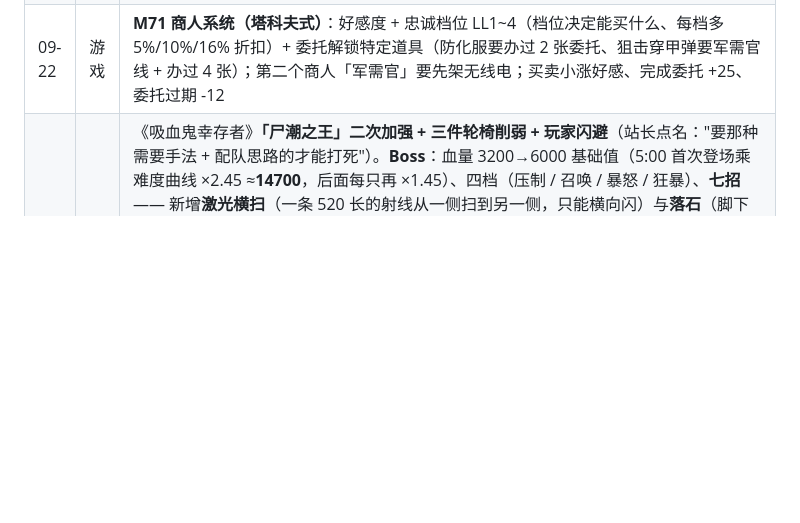
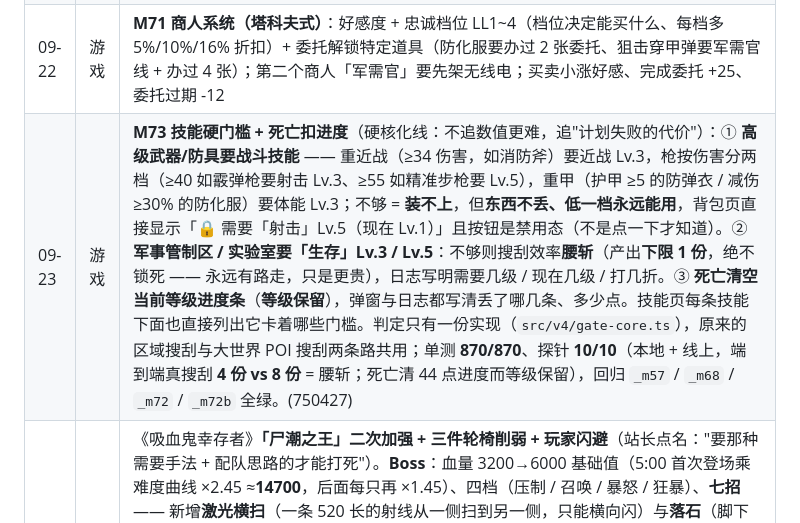
Before and after one commit to Bobbychina/Bobbychina.github.io, a Markdown page: CHANGELOG.md, the part around the change. Drawn GitHub-style; blank space fills up the shorter version.

Commit message:
[AI] 站点 CHANGELOG：M73 技能硬门槛上线（750473 字节）

```diff
--- a/CHANGELOG.md
+++ b/CHANGELOG.md
@@ -27,6 +27,7 @@
 | 09-20 | 游戏 | **M67 楼内行动日志**：在建筑里也能看见自己搜到了什么（平面图自带一份日志，不再被全屏覆盖层挡住） |
 | 09-22 | 游戏 | **M68 身体状态接进每个动作**：手臂受伤搜刮产出下降（最低仍能翻到东西）、头部受伤视野少一圈；人体页与 HUD 直接写明这条伤让你损失了什么。同时把「硬核化路线图」（对标塔科夫/RLCraft/MC 的差距审计与里程碑映射）收进游戏仓库 `docs/DESIGN-HARDCORE.md` |
 | 09-22 | 游戏 | **M71 商人系统（塔科夫式）**：好感度 + 忠诚档位 LL1~4（档位决定能买什么、每档多 5%/10%/16% 折扣）+ 委托解锁特定道具（防化服要办过 2 张委托、狙击穿甲弹要军需官线 + 办过 4 张）；第二个商人「军需官」要先架无线电；买卖小涨好感、完成委托 +25、委托过期 -12 |
+| 09-23 | 游戏 | **M73 技能硬门槛 + 死亡扣进度**（硬核化线：不追数值更难，追"计划失败的代价"）：① **高级武器/防具要战斗技能** —— 重近战（≥34 伤害，如消防斧）要近战 Lv.3，枪按伤害分两档（≥40 如霰弹枪要射击 Lv.3、≥55 如精准步枪要 Lv.5），重甲（护甲 ≥5 的防弹衣 / 减伤 ≥30% 的防化服）要体能 Lv.3；不够 = **装不上**，但**东西不丢、低一档永远能用**，背包页直接显示「🔒 需要「射击」Lv.5（现在 Lv.1）」且按钮是禁用态（不是点一下才知道）。② **军事管制区 / 实验室要「生存」Lv.3 / Lv.5**：不够则搜刮效率**腰斩**（产出**下限 1 份**，绝不锁死 —— 永远有路走，只是更贵），日志写明需要几级 / 现在几级 / 打几折。③ **死亡清空当前等级进度条**（**等级保留**），弹窗与日志都写清丢了哪几条、多少点。技能页每条技能下面也直接列出它卡着哪些门槛。判定只有一份实现（`src/v4/gate-core.ts`），原来的区域搜刮与大世界 POI 搜刮两条路共用；单测 **870/870**、探针 **10/10**（本地 + 线上，端到端真搜刮 **4 份 vs 8 份** = 腰斩；死亡清 44 点进度而等级保留），回归 `_m57` / `_m68` / `_m72` / `_m72b` 全绿。(750427) |
 | 09-23 | 站点 | 《吸血鬼幸存者》**「尸潮之王」二次加强 + 三件轮椅削弱 + 玩家闪避**（站长点名："要那种需要手法 + 配队思路的才能打死"）。**Boss**：血量 3200→6000 基础值（5:00 首次登场乘难度曲线 ×2.45 ≈**14700**，后面每只再 ×1.45）、四档（压制 / 召唤 / 暴怒 / 狂暴）、**七招** —— 新增**激光横扫**（一条 520 长的射线从一侧扫到另一侧，只能横向闪）与**落石**（脚下连点 6 处、延迟炸开，逼你不能站桩），原有环形/扇形/螺旋/召唤/冲撞全面加码（22 发环、7 发扇、弹速 +12%、冲撞 380 速 48 伤）；**护盾阶段**（核心的"配队思路"）：血量跌破 62% / 30% 时 Boss 无敌并召唤一波 8~10 只小弟，**必须清掉才破盾**，破盾后 2.5 秒**虚弱期伤害 ×1.35** —— 纯单体构筑在这一阶段干瞪眼，纯 AoE 又清得慢；血量跌破 18% 进入**狂暴**（冷却 ×0.55、速度 ×1.35、弹伤 ×1.25）。**玩家侧**：新增 <kbd>Shift</kbd> **闪避**（900 速 / 0.16 秒 / 0.3 秒无敌帧 / 1.5 秒冷却）—— 弹幕、激光、冲撞都能躲，这是"手法"的入口。**轮椅削弱**：腐化光环（满级 ≈90→52 dps、半径 -15%、节拍放慢）、环绕骨刃（刃数 6→4、单刀 -28%、同一敌人再命中间隔 0.4→0.55 秒，≈101→53 dps）、血爆新星（伤害 -20%、间隔 +30%）。**血量不是拍的是量的**：给探针加了"实际落到 Boss 身上的伤害"统计 + 缠斗约束（机器人原本一路逃到弹幕外，同一套构筑两局 117 vs 203 DPS，量不出真数字），实测中期构筑 **196~203 DPS → 14700 血 TTK = 75.2 秒**（9600 基础值那版要打 116 秒 —— 而 120 血的角色在弹幕里活不到那么久，等于"打不动"）。探针 **11/11**（含 512 只怪 + 弹幕落石齐发 60.1fps、狂暴、护盾破盾、闪避无敌帧） |
 | 09-23 | 站点 | 《吸血鬼幸存者》**平衡性调整**（先建测量台，再改数值）：新增 `tools/vs-balance.mjs` —— 页内挂一个"会跑会躲会选卡"的机器人玩家，吐出一整局的等级/血量/场上怪数/伤害来源。**改前实测**：60 秒才 Lv1、105 秒 Lv4、2:00 顶到 520 硬上限、128 秒必死。三处根因与改法：① 经验石只在 82px 内吸，而玩家边退边打 → 杀完就走的经验全丢在原地 ⇒ 新增"200px 内慢慢飘向玩家"（`GEM_DRIFT_*`）+ 吸附半径 82→120；② 尸潮段 `spawnMul 0.40 × batchMul 2.80` 叠上 `MIN_INTERVAL 0.15` 夹取，**实际 ≈53 只/秒** ⇒ 夹取抬到 0.34、`BATCH_GROWTH 0.021→0.012`、`MAX_BATCH 15→11`、尸潮段改 0.95/1.55（2:00 ≈8.8 只/秒）；③ 被围住时每秒吃 12~15 点、100 血没有成长 ⇒ `MAX_HP 100→120`、`REGEN 0.7→1.0`、`INVULN 0.7→1.0`。**改后实测**：60 秒 Lv5 / 90 秒 Lv9 / 2:00 Lv12（血量首次被压到 73%）/ 4:00 Lv29、场上 95~120 只、全程不死、5:00 Boss 正常登场；探针 16/16 + 12/12、帧率 60.2fps 未回归。另加 `tools/fix-notes-quotes.mjs`（留言板裸引号自检/修复，我在这上面栽过三次） |
 | 09-22 | 站点 | 《吸血鬼幸存者》**「尸潮之王」加强**（站长点名：原来只有"走过来撞人"、没机制）：三档血量（压制 100%→66% / 召唤 66%→33% / 暴怒 33%→0）+ 五招 —— **环形弹幕 / 扇形瞄准弹 / 螺旋弹幕 / 召唤小弟 / 冲撞**，每招都有**前摇光环**（颜色区分：绿黄紫橙红；前摇期间它站住不动，看到光环就知道躲哪招）；弹幕上限 260、小弟上限 14（保性能）。数值全在 `config.js` 的 `C.BOSS.PHASES / MOVES`，逻辑在新 `js/game/bosskit.js`；弹幕用**预渲染小球贴图**（不在绘制里新建渐变，守住性能红线）。新增 `tools/vs-boss-probe.mjs` **12/12**（招式轮转 / 前摇倒计时 / 弹幕发数与命中扣血 / 渲染真画出 / 小弟上限 / 档位切换 / 冲撞速度 / 弹幕上限 / 520 只怪下 60fps）并接进 `tools/reg-site.ps1`；顺带修了档位判定的真 bug（正着遍历时第一档永远命中，Boss 会永远停在压制档） |
```
